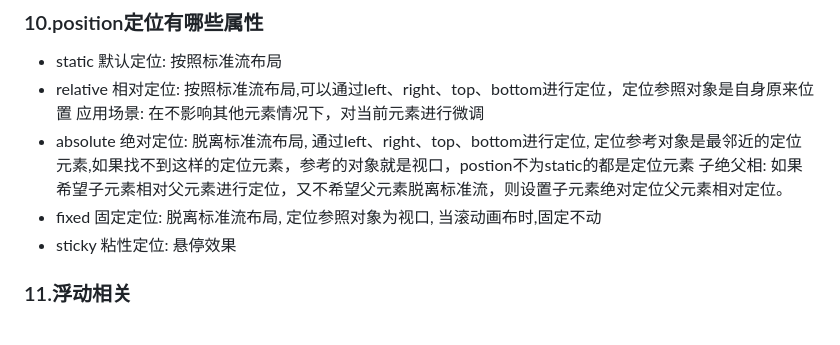
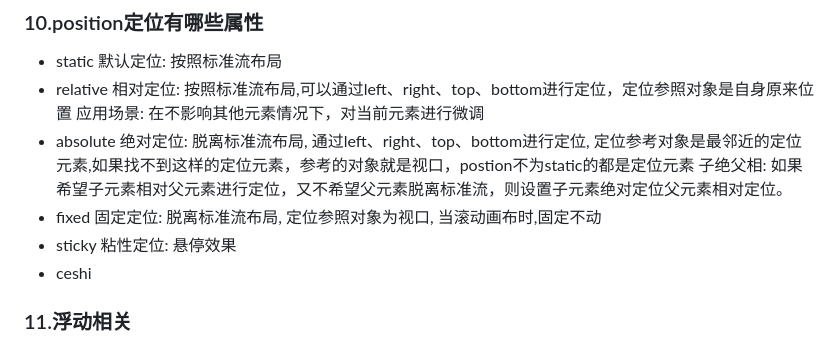
Before and after one commit to xionglp/ls-javaScript, a Markdown page: md/前端面试题整理.md, the part around the change. Drawn GitHub-style.

Commit message:
测试---

```diff
--- a/md/前端面试题整理.md
+++ b/md/前端面试题整理.md
@@ -792,6 +792,8 @@ font-face属性，定义自己的字体
    子绝父相: 如果希望子元素相对父元素进行定位，又不希望父元素脱离标准流，则设置子元素绝对定位父元素相对定位。
  - fixed 固定定位: 脱离标准流布局, 定位参照对象为视口, 当滚动画布时,固定不动
  - sticky 粘性定位: 悬停效果
+ - ceshi
+
 
 
 
```
